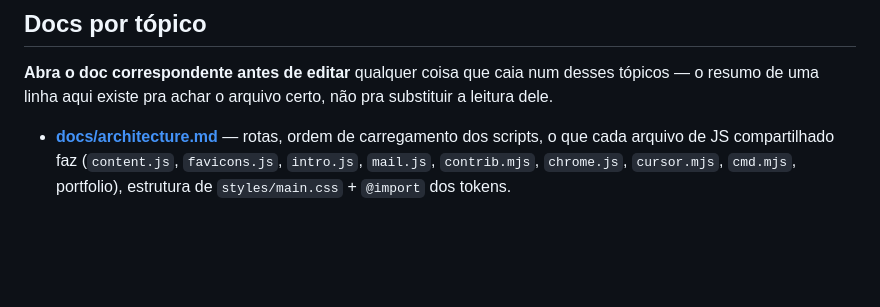
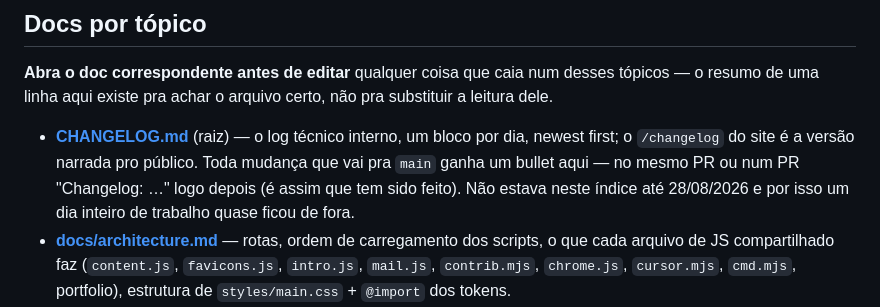
Before and after one commit to oktavio-eng/design-engineer, a Markdown page: AGENTS.md, the part around the change. Drawn GitHub-style; blank space fills up the shorter version.

```diff
--- a/AGENTS.md
+++ b/AGENTS.md
@@ -32,6 +32,7 @@ Um site pessoal single-page do Otavio (GOW Studio) — um "plano de transição
 
 **Abra o doc correspondente antes de editar** qualquer coisa que caia num desses tópicos — o resumo de uma linha aqui existe pra achar o arquivo certo, não pra substituir a leitura dele.
 
+- **[CHANGELOG.md](CHANGELOG.md)** (raiz) — o log técnico interno, um bloco por dia, newest first; o `/changelog` do site é a versão narrada pro público. Toda mudança que vai pra `main` ganha um bullet aqui — no mesmo PR ou num PR "Changelog: …" logo depois (é assim que tem sido feito). Não estava neste índice até 28/08/2026 e por isso um dia inteiro de trabalho quase ficou de fora.
 - **[docs/architecture.md](docs/architecture.md)** — rotas, ordem de carregamento dos scripts, o que cada arquivo de JS compartilhado faz (`content.js`, `favicons.js`, `intro.js`, `mail.js`, `contrib.mjs`, `chrome.js`, `cursor.mjs`, `cmd.mjs`, portfolio), estrutura de `styles/main.css` + `@import` dos tokens.
 - **[docs/design-system.md](docs/design-system.md)** — cor (OKLCH), tipografia (Geist/variable font), layout e ritmo vertical (medido contra emilkowal.ski), a decisão sidebar×modal, motion, e o inventário completo de `styles/tokens/*.css`.
 - **[docs/patterns.md](docs/patterns.md)** — padrões já implementados que não devem ser "corrigidos" de volta pro jeito antigo: toggle ver mais/menos, fallback de favicon, persistência (`localStorage`/`sessionStorage`), tooltips de glossário, hover das listas, foco por vizinhança, ponteiro iPadOS, gráfico de contribuições abrindo nas semanas recentes.
```
Also changed, not shown: CHANGELOG.md (+10 -0 lines).
